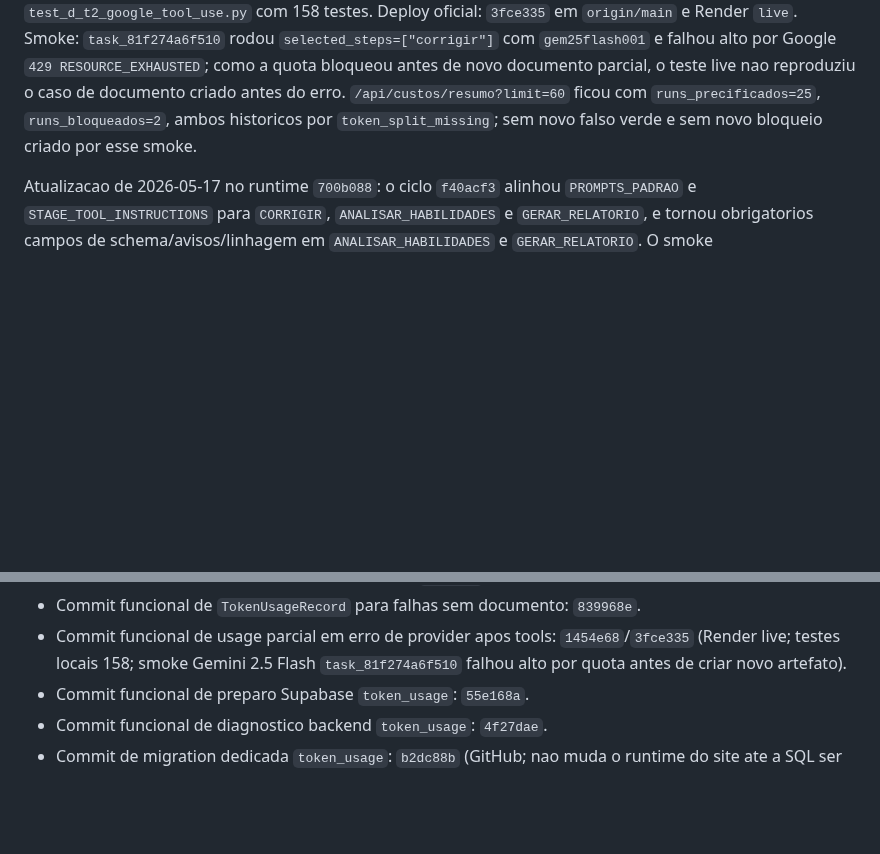
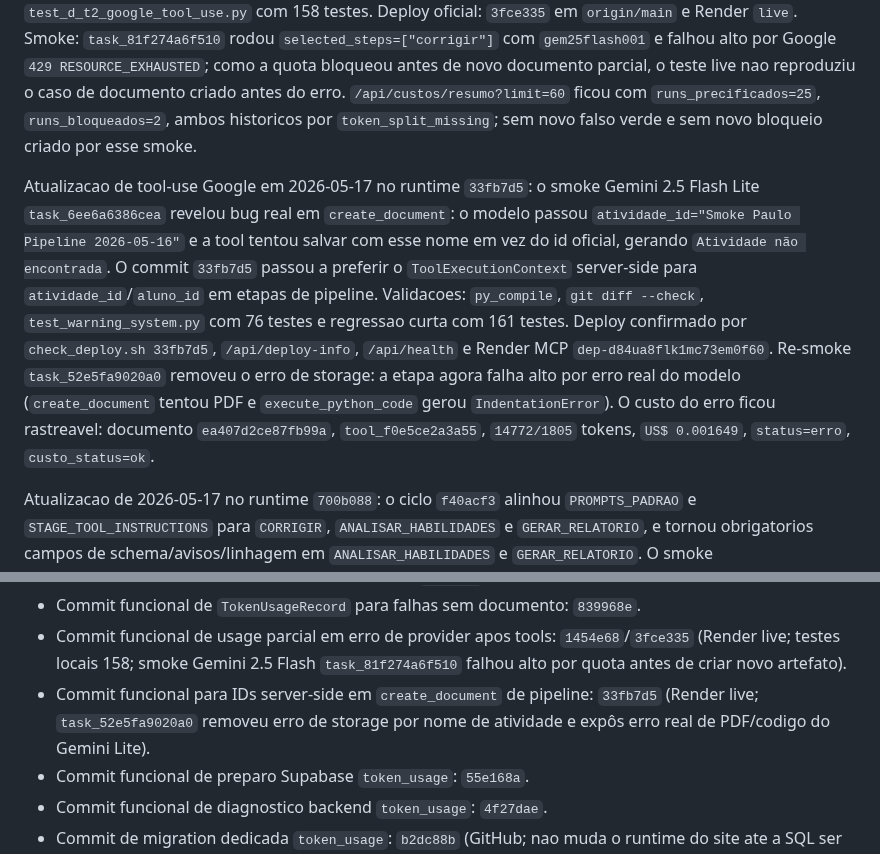
Before and after one commit to OttoBoop/IA_Educacao_V2, a Markdown page: docs/plano_pipeline/09_progresso_longo_prazo.md, 2 parts joined by grey strips. Drawn GitHub-style; blank space fills up the shorter version.

Commit message:
docs: record gemini lite pipeline smoke

```diff
--- a/docs/plano_pipeline/09_progresso_longo_prazo.md
+++ b/docs/plano_pipeline/09_progresso_longo_prazo.md
@@ -77,6 +77,21 @@ antes do erro. `/api/custos/resumo?limit=60` ficou com `runs_precificados=25`,
 `runs_bloqueados=2`, ambos historicos por `token_split_missing`; sem novo falso
 verde e sem novo bloqueio criado por esse smoke.
 
+Atualizacao de tool-use Google em 2026-05-17 no runtime `33fb7d5`: o smoke
+Gemini 2.5 Flash Lite `task_6ee6a6386cea` revelou bug real em `create_document`:
+o modelo passou `atividade_id="Smoke Paulo Pipeline 2026-05-16"` e a tool
+tentou salvar com esse nome em vez do id oficial, gerando
+`Atividade não encontrada`. O commit `33fb7d5` passou a preferir o
+`ToolExecutionContext` server-side para `atividade_id`/`aluno_id` em etapas de
+pipeline. Validacoes: `py_compile`, `git diff --check`, `test_warning_system.py`
+com 76 testes e regressao curta com 161 testes. Deploy confirmado por
+`check_deploy.sh 33fb7d5`, `/api/deploy-info`, `/api/health` e Render MCP
+`dep-d84ua8flk1mc73em0f60`. Re-smoke `task_52e5fa9020a0` removeu o erro de
+storage: a etapa agora falha alto por erro real do modelo (`create_document`
+tentou PDF e `execute_python_code` gerou `IndentationError`). O custo do erro
+ficou rastreavel: documento `ea407d2ce87fb99a`, `tool_f0e5ce2a3a55`,
+`14772/1805` tokens, `US$ 0.001649`, `status=erro`, `custo_status=ok`.
+
 Atualizacao de 2026-05-17 no runtime `700b088`: o ciclo `f40acf3` alinhou
 `PROMPTS_PADRAO` e `STAGE_TOOL_INSTRUCTIONS` para `CORRIGIR`,
 `ANALISAR_HABILIDADES` e `GERAR_RELATORIO`, e tornou obrigatorios campos de
@@ -352,6 +367,9 @@ Estabilizar o NOVO CR para que a pipeline:
 - Commit funcional de usage parcial em erro de provider apos tools:
   `1454e68`/`3fce335` (Render live; testes locais 158; smoke Gemini 2.5 Flash
   `task_81f274a6f510` falhou alto por quota antes de criar novo artefato).
+- Commit funcional para IDs server-side em `create_document` de pipeline:
+  `33fb7d5` (Render live; `task_52e5fa9020a0` removeu erro de storage por
+  nome de atividade e expôs erro real de PDF/codigo do Gemini Lite).
 - Commit funcional de preparo Supabase `token_usage`: `55e168a`.
 - Commit funcional de diagnostico backend `token_usage`: `4f27dae`.
 - Commit de migration dedicada `token_usage`: `b2dc88b` (GitHub; nao muda o
```
Also changed, not shown: docs/plano_pipeline/12_matriz_provider_fase.md (+17 -2 lines), docs/plano_pipeline/14_auditoria_mestre_pipeline_custos_providers.md (+14 -4 lines).
